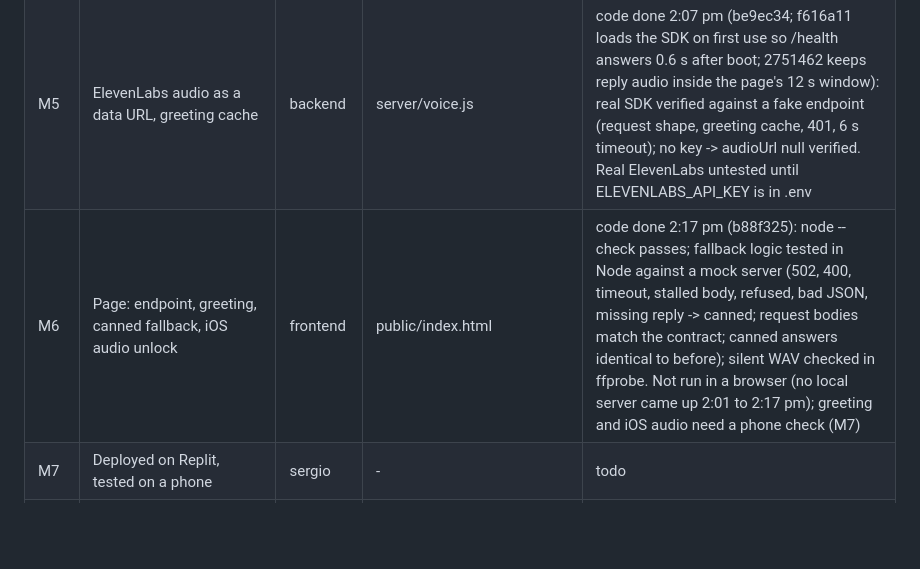
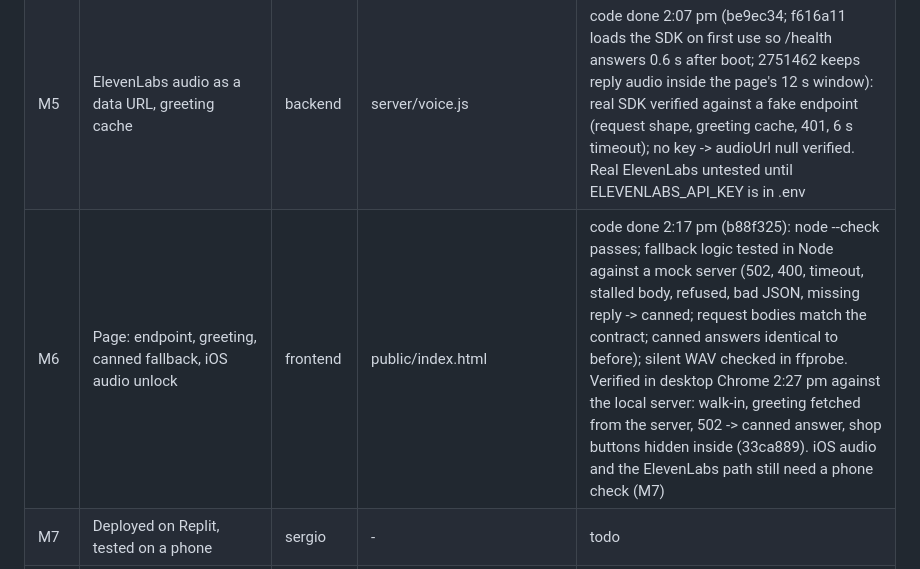
Before and after one commit to SergioB03/Peripie, a Markdown page: TASKS.md, the part around the change. GitHub-like rendering; blank space fills up the shorter version.

Commit message:
TASKS: M6 verified in desktop Chrome; phone check pending
Co-Authored-By: Claude Fable 5.1 <noreply@anthropic.com>

```diff
--- a/TASKS.md
+++ b/TASKS.md
@@ -10,7 +10,7 @@ See PLAN.md section 7. Claim a file here before editing it. Owner is one of: bac
 | M3 | check_stock reading from the database, in-memory seed fallback | data | server/stock.js | done 2:09 pm (3d971dd): all 12 products + 6 test phrases identical from DB and in-memory; live DB edit picked up; DB down -> seed fallback; sslmode=require cert-error retry verified on a self-signed TLS server. typicalRestockDays (S2, data side) included |
 | M4 | Gemini clerk with check_stock tool | backend | server/clerk.js | code done 2:05 pm (bfeaa5f): loop verified against a fake Gemini endpoint + the real stock.js; no key -> 502 verified. Real Gemini untested until GEMINI_API_KEY is in .env |
 | M5 | ElevenLabs audio as a data URL, greeting cache | backend | server/voice.js | code done 2:07 pm (be9ec34; f616a11 loads the SDK on first use so /health answers 0.6 s after boot; 2751462 keeps reply audio inside the page's 12 s window): real SDK verified against a fake endpoint (request shape, greeting cache, 401, 6 s timeout); no key -> audioUrl null verified. Real ElevenLabs untested until ELEVENLABS_API_KEY is in .env |
-| M6 | Page: endpoint, greeting, canned fallback, iOS audio unlock | frontend | public/index.html | code done 2:17 pm (b88f325): node --check passes; fallback logic tested in Node against a mock server (502, 400, timeout, stalled body, refused, bad JSON, missing reply -> canned; request bodies match the contract; canned answers identical to before); silent WAV checked in ffprobe. Not run in a browser (no local server came up 2:01 to 2:17 pm); greeting and iOS audio need a phone check (M7) |
+| M6 | Page: endpoint, greeting, canned fallback, iOS audio unlock | frontend | public/index.html | code done 2:17 pm (b88f325): node --check passes; fallback logic tested in Node against a mock server (502, 400, timeout, stalled body, refused, bad JSON, missing reply -> canned; request bodies match the contract; canned answers identical to before); silent WAV checked in ffprobe. Verified in desktop Chrome 2:27 pm against the local server: walk-in, greeting fetched from the server, 502 -> canned answer, shop buttons hidden inside (33ca889). iOS audio and the ElevenLabs path still need a phone check (M7) |
 | M7 | Deployed on Replit, tested on a phone | sergio | - | todo |
 | CP2 | Checkpoint 2: Gemini tool loop and SQL | staff-engineer | server/clerk.js, server/stock.js | after M4 |
 | - | Draft docs/decisions.md | ollama | docs/decisions.md | drafted 1:51 pm, reviewed and fixed; add technical decisions as they are made |
```
